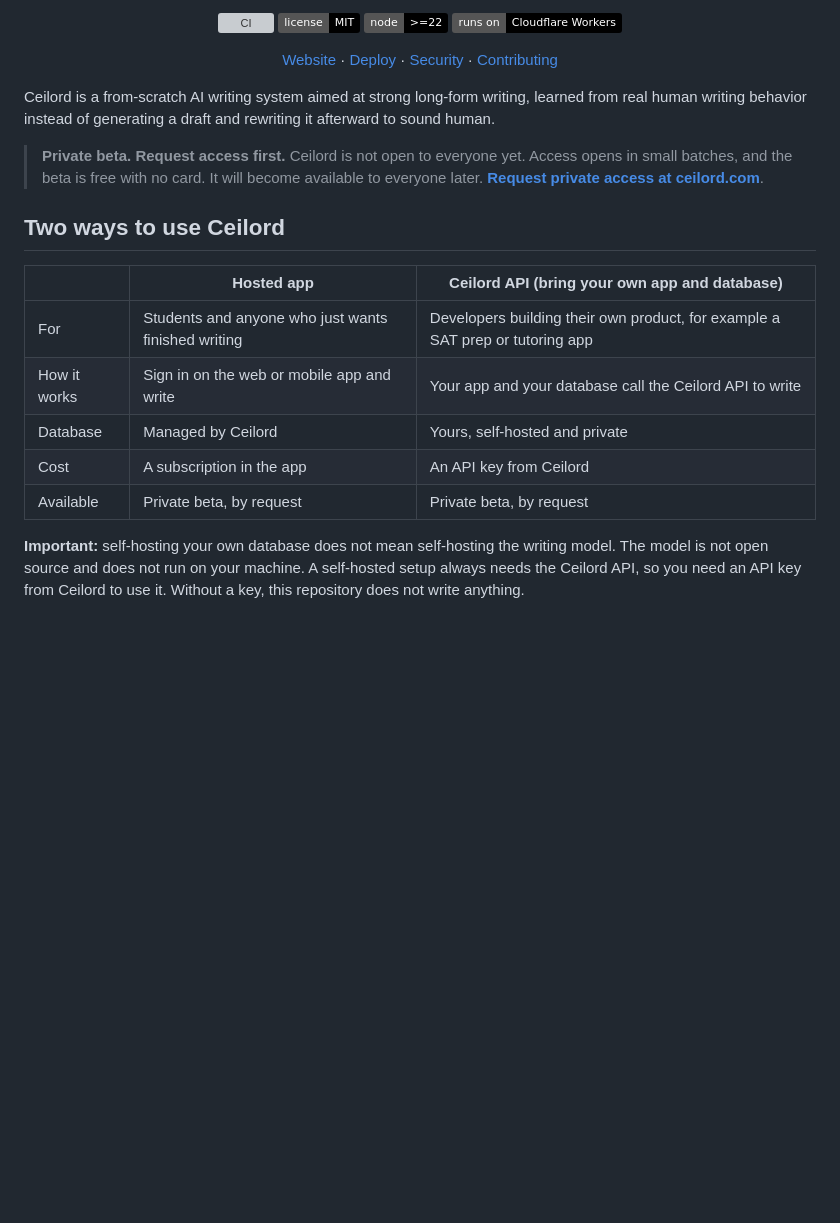
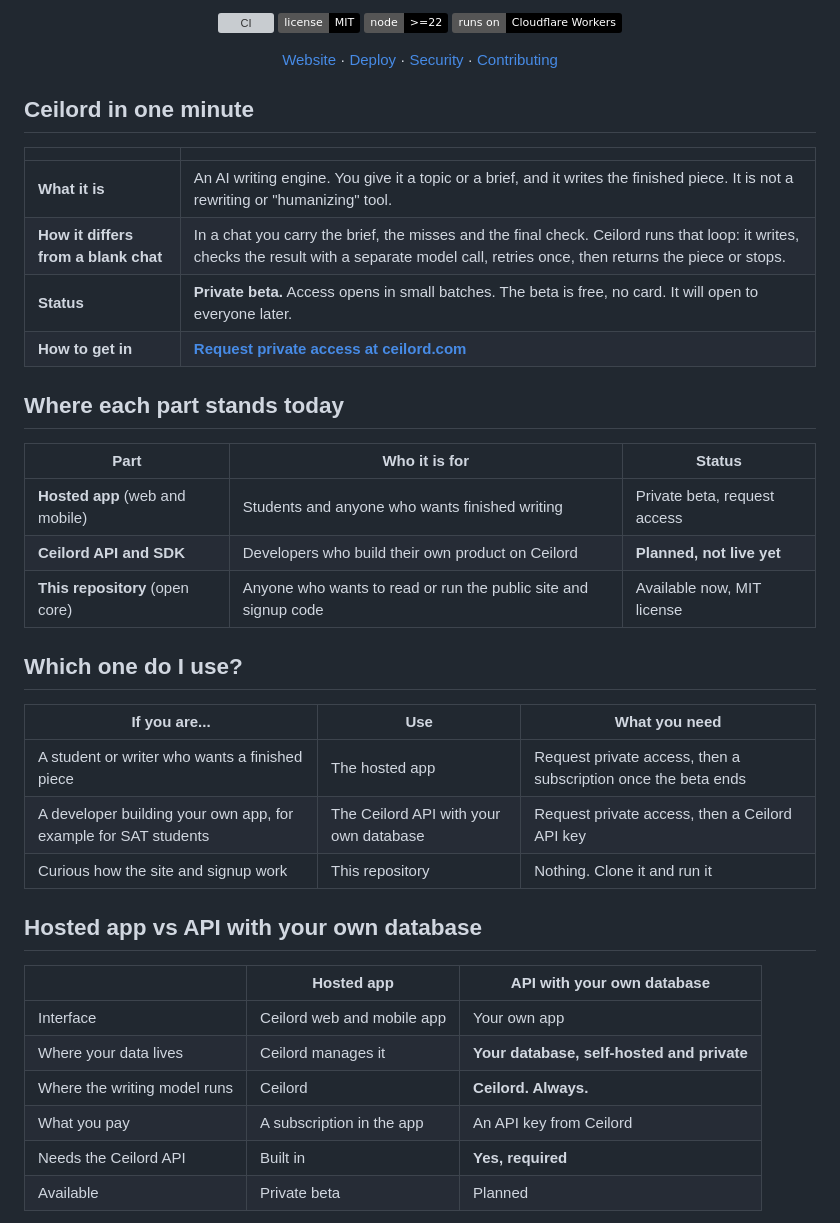
Before and after one commit to ceilord/ceilord, a Markdown page: README.md, the part around one of its changes. Rendered like a GitHub page; badges without logos; blank space fills up the shorter version; grey boxes are pictures that could not be loaded.

Commit message:
README: tables and diagrams for status, audiences, hosted app vs API, how a job works

```diff
--- a/README.md
+++ b/README.md
@@ -16,19 +16,39 @@
   <a href="CONTRIBUTING.md">Contributing</a>
 </p>
 
-Ceilord is a from-scratch AI writing system aimed at strong long-form writing, learned from real human writing behavior instead of generating a draft and rewriting it afterward to sound human.
+## Ceilord in one minute
 
-> **Private beta. Request access first.**
-> Ceilord is not open to everyone yet. Access opens in small batches, and the beta is free with no card. It will become available to everyone later. **[Request private access at ceilord.com](https://ceilord.com)**.
+| | |
+| --- | --- |
+| **What it is** | An AI writing engine. You give it a topic or a brief, and it writes the finished piece. It is not a rewriting or "humanizing" tool. |
+| **How it differs from a blank chat** | In a chat you carry the brief, the misses and the final check. Ceilord runs that loop: it writes, checks the result with a separate model call, retries once, then returns the piece or stops. |
+| **Status** | **Private beta.** Access opens in small batches. The beta is free, no card. It will open to everyone later. |
+| **How to get in** | **[Request private access at ceilord.com](https://ceilord.com)** |
 
-## Two ways to use Ceilord
+## Where each part stands today
 
-| | **Hosted app** | **Ceilord API (bring your own app and database)** |
+| Part | Who it is for | Status |
 | --- | --- | --- |
-| For | Students and anyone who just wants finished writing | Developers building their own product, for example a SAT prep or tutoring app |
-| How it works | Sign in on the web or mobile app and write | Your app and your database call the Ceilord API to write |
-| Database | Managed by Ceilord | Yours, self-hosted and private |
-| Cost | A subscription in the app | An API key from Ceilord |
-| Available | Private beta, by request | Private beta, by request |
+| **Hosted app** (web and mobile) | Students and anyone who wants finished writing | Private beta, request access |
+| **Ceilord API and SDK** | Developers who build their own product on Ceilord | **Planned, not live yet** |
+| **This repository** (open core) | Anyone who wants to read or run the public site and signup code | Available now, MIT license |
 
-**Important:** self-hosting your own database does not mean self-hosting the writing model. The model is not open source and does not run on your machine. A self-hosted setup always needs the Ceilord API, so you need an API key from Ceilord to use it. Without a key, this repository does not write anything.
+## Which one do I use?
+
+| If you are... | Use | What you need |
+| --- | --- | --- |
+| A student or writer who wants a finished piece | The hosted app | Request private access, then a subscription once the beta ends |
+| A developer building your own app, for example for SAT students | The Ceilord API with your own database | Request private access, then a Ceilord API key |
+| Curious how the site and signup work | This repository | Nothing. Clone it and run it |
+
+## Hosted app vs API with your own database
+
+| | **Hosted app** | **API with your own database** |
+| --- | --- | --- |
+| Interface | Ceilord web and mobile app | Your own app |
+| Where your data lives | Ceilord manages it | **Your database, self-hosted and private** |
+| Where the writing model runs | Ceilord | **Ceilord. Always.** |
+| What you pay | A subscription in the app | An API key from Ceilord |
+| Needs the Ceilord API | Built in | **Yes, required** |
+| Available | Private beta | Planned |
+
```
Also changed, not shown: other parts of README.md (+50 -2 lines).
